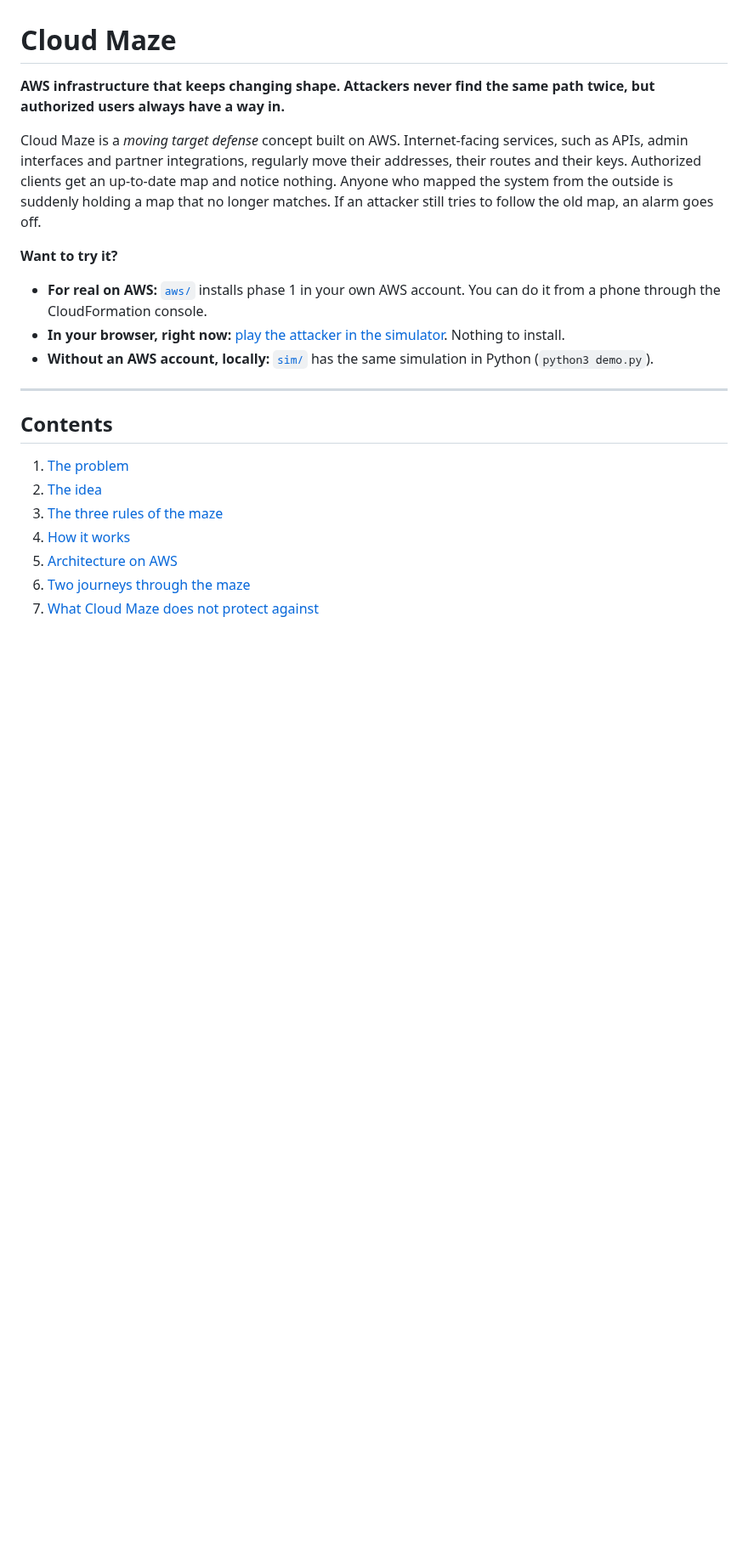
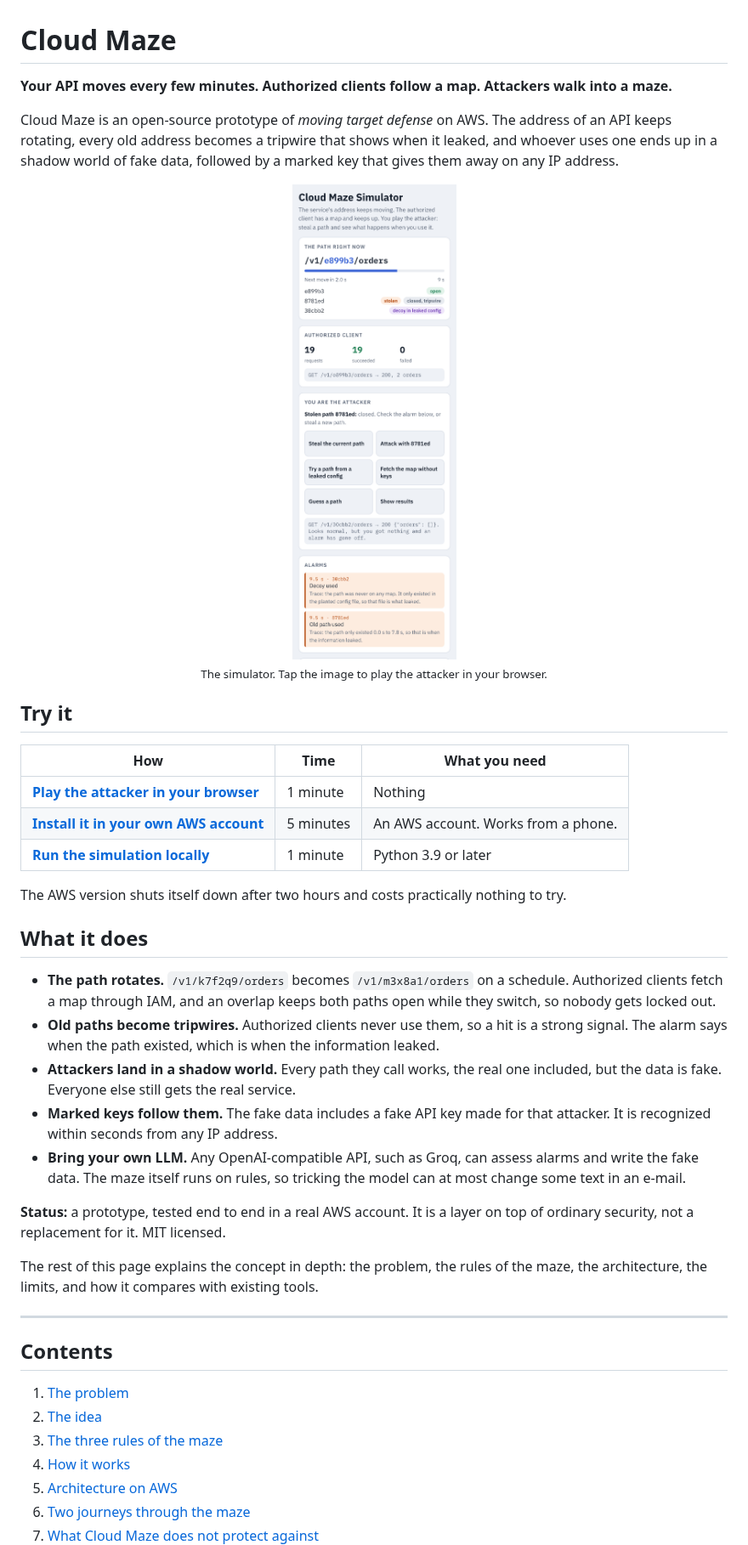
Before and after one commit to mikaelcarlevigg/cloud-maze, a Markdown page: README.md, the part around the change. Shown at 85% size. GitHub-like rendering; pictures changed too: docs/images/simulator.png (added); blank space fills up the shorter version.

Commit message:
Rewrite the top of the README around a screenshot
The README now opens with a one-line pitch, a short summary and a
screenshot of the simulator that links to the live version. It is
followed by a table of three ways to try it, a five-point summary of what
Cloud Maze does, and its status. A commented-out block marks where
screenshots of the AWS control panel and an alarm e-mail go once they
exist.

Co-Authored-By: Claude Opus 5.5 <noreply@anthropic.com>
Claude-Session: https://claude.ai/code/session_01DBQF953LedQxMDd2hyHAQ3

```diff
--- a/README.md
+++ b/README.md
@@ -1,13 +1,50 @@
 # Cloud Maze
 
-**AWS infrastructure that keeps changing shape. Attackers never find the same path twice, but authorized users always have a way in.**
+**Your API moves every few minutes. Authorized clients follow a map. Attackers walk into a maze.**
 
-Cloud Maze is a *moving target defense* concept built on AWS. Internet-facing services, such as APIs, admin interfaces and partner integrations, regularly move their addresses, their routes and their keys. Authorized clients get an up-to-date map and notice nothing. Anyone who mapped the system from the outside is suddenly holding a map that no longer matches. If an attacker still tries to follow the old map, an alarm goes off.
+Cloud Maze is an open-source prototype of *moving target defense* on AWS. The address of an API keeps rotating, every old address becomes a tripwire that shows when it leaked, and whoever uses one ends up in a shadow world of fake data, followed by a marked key that gives them away on any IP address.
 
-**Want to try it?**
-- **For real on AWS:** [`aws/`](aws/README.md) installs phase 1 in your own AWS account. You can do it from a phone through the CloudFormation console.
-- **In your browser, right now:** [play the attacker in the simulator](https://mikaelcarlevigg.github.io/cloud-maze/sim/web.html). Nothing to install.
-- **Without an AWS account, locally:** [`sim/`](sim/README.md) has the same simulation in Python (`python3 demo.py`).
+<p align="center">
+  <a href="https://mikaelcarlevigg.github.io/cloud-maze/sim/web.html">
+    <img src="docs/images/simulator.png" width="320" alt="The Cloud Maze simulator: the current path, a stolen path that has closed, an authorized client with 19 of 19 requests succeeding, and two alarms that show when the paths leaked.">
+  </a>
+  <br>
+  <sub>The simulator. Tap the image to play the attacker in your browser.</sub>
+</p>
+
+<!--
+  Room for screenshots from a real AWS install. Save them in docs/images/ and remove this comment:
+
+<p align="center">
+  <img src="docs/images/panel.png" width="320" alt="The control panel in AWS, with an IP address in the shadow world and a marked key.">
+  &nbsp;
+  <img src="docs/images/alarm-email.png" width="320" alt="An alarm e-mail with the leak window and an analysis from the LLM.">
+  <br>
+  <sub>The control panel and an alarm e-mail from a real install.</sub>
+</p>
+-->
+
+## Try it
+
+| How | Time | What you need |
+| --- | --- | --- |
+| [**Play the attacker in your browser**](https://mikaelcarlevigg.github.io/cloud-maze/sim/web.html) | 1 minute | Nothing |
+| [**Install it in your own AWS account**](aws/README.md) | 5 minutes | An AWS account. Works from a phone. |
+| [**Run the simulation locally**](sim/README.md) | 1 minute | Python 3.9 or later |
+
+The AWS version shuts itself down after two hours and costs practically nothing to try.
+
+## What it does
+
+- **The path rotates.** `/v1/k7f2q9/orders` becomes `/v1/m3x8a1/orders` on a schedule. Authorized clients fetch a map through IAM, and an overlap keeps both paths open while they switch, so nobody gets locked out.
+- **Old paths become tripwires.** Authorized clients never use them, so a hit is a strong signal. The alarm says when the path existed, which is when the information leaked.
+- **Attackers land in a shadow world.** Every path they call works, the real one included, but the data is fake. Everyone else still gets the real service.
+- **Marked keys follow them.** The fake data includes a fake API key made for that attacker. It is recognized within seconds from any IP address.
+- **Bring your own LLM.** Any OpenAI-compatible API, such as Groq, can assess alarms and write the fake data. The maze itself runs on rules, so tricking the model can at most change some text in an e-mail.
+
+**Status:** a prototype, tested end to end in a real AWS account. It is a layer on top of ordinary security, not a replacement for it. MIT licensed.
+
+The rest of this page explains the concept in depth: the problem, the rules of the maze, the architecture, the limits, and how it compares with existing tools.
 
 ---
 
```
